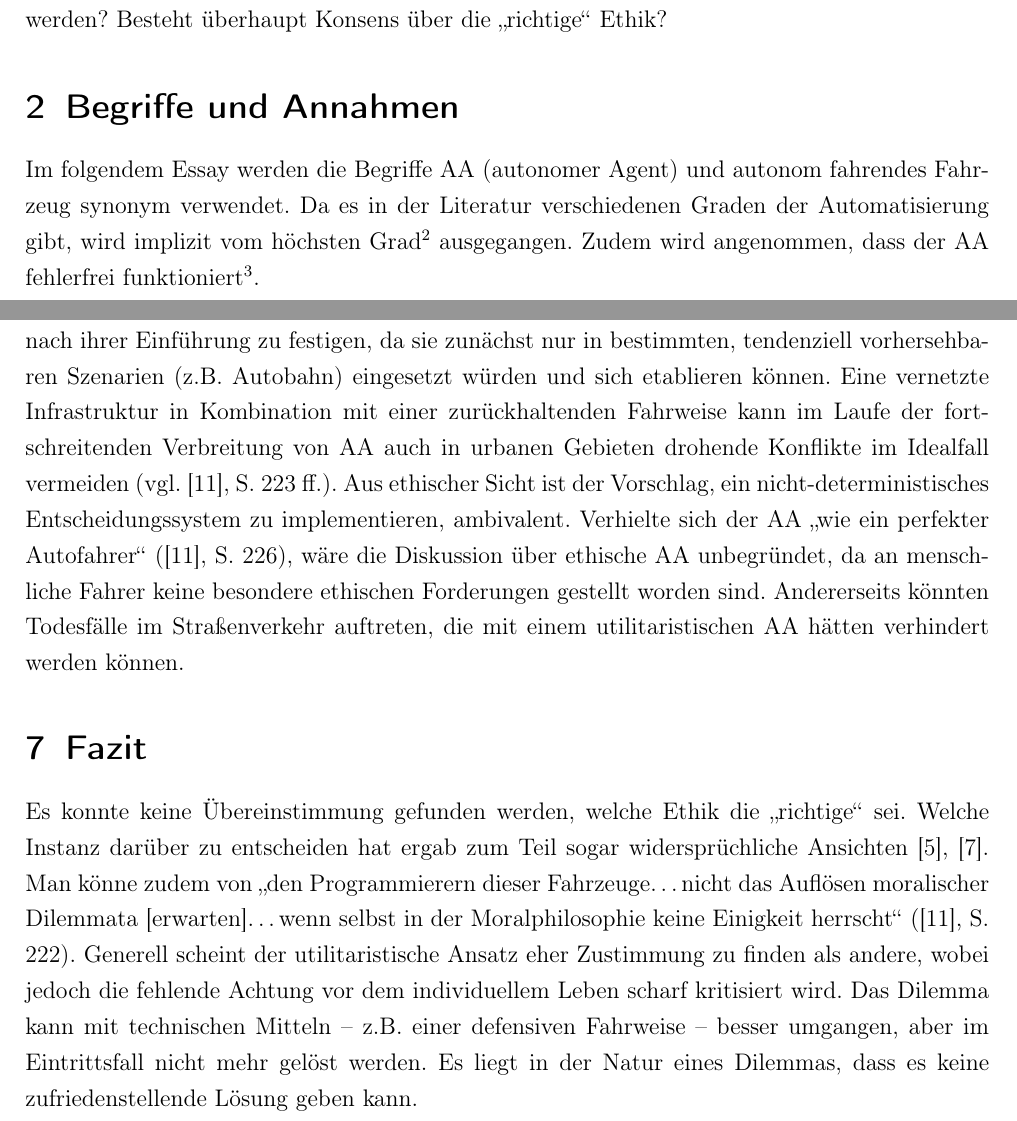
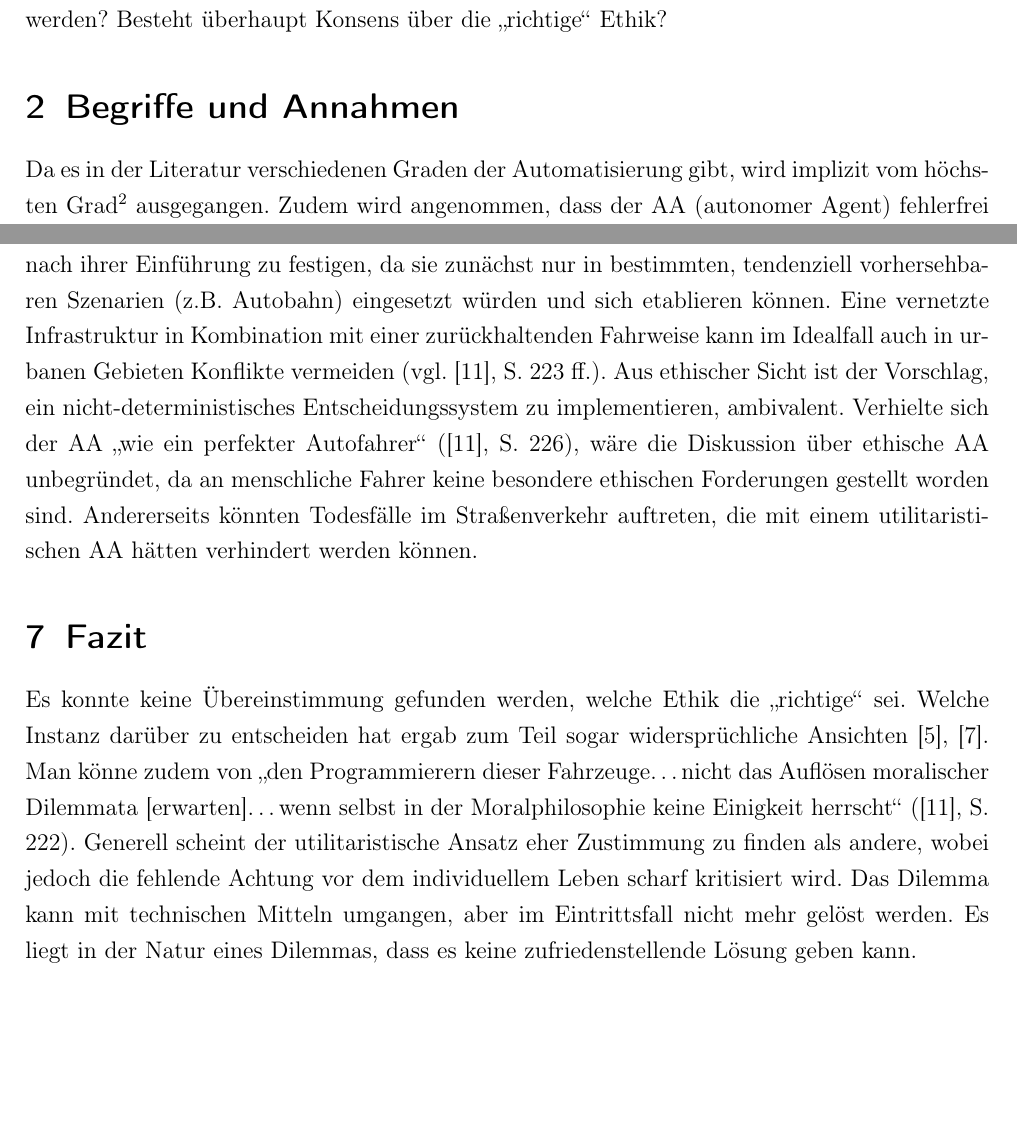
Before and after one commit to borchara/proseminarWS16, a LaTeX document (essay_document.tex): two parts of pages 4 and 8 of 11 before the commit and two parts of pages 4 and 8 of 10 after it, joined at a grey line, cut so that both start at the same text, the shorter picture padded with empty space. The pictures show the PDF file essay_document.pdf that the author committed with the source.

Commit message:
Add files via upload

```diff
--- a/essay_document.tex
+++ b/essay_document.tex
@@ -31,7 +31,7 @@
 
 	Dieses Dilemma kann sich, wenn auch mit geringer Wahrscheinlichkeit, in einer Zukunft mit autonom fahrenden Fahrzeugen zutragen. Es zeigt, dass eine Auseinandersetzung mit den moralischen Dimensionen des autonomen Fahrens n\"otig ist. Welche ethischen Richtlinien sollen solche Fahrzeuge befolgen? Wer entscheidet dar\"uber? Wie k\"onnen Dilemma dieser Art gel\"ost werden? Besteht \"uberhaupt Konsens \"uber die \glqq richtige\grqq{} Ethik?
 \section{Begriffe und Annahmen}
-	Im folgendem Essay werden die Begriffe AA (autonomer Agent) und autonom fahrendes Fahrzeug synonym verwendet. Da es in der Literatur verschiedenen Graden der Automatisierung gibt, wird implizit vom h\"ochsten Grad\footnote{Laut Bundesministerium für Verkehr und digitale Infrastruktur: Fahrerloses Fahren, Insassen sind reine Passagiere (vgl. \autocite{bmvi2015}, S. 6).} ausgegangen. Zudem wird angenommen, dass der AA fehlerfrei funktioniert\footnote{Implementierungsfehler, fehlerhafte Sensoren oder unbefugte Eingriffe von Au\ss en werden ausgeschlo\ss en, sodass der AA in einem idealen Umfeld agieren kann.}.
+	Da es in der Literatur verschiedenen Graden der Automatisierung gibt, wird implizit vom h\"ochsten Grad\footnote{Fahrerloses Fahren, Insassen sind reine Passagiere (vgl. \autocite{bmvi2015}, S. 6).} ausgegangen. Zudem wird angenommen, dass der AA (autonomer Agent) fehlerfrei funktioniert\footnote{Implementierungsfehler, fehlerhafte Sensoren oder unbefugte Eingriffe von Au\ss en werden ausgeschlo\ss en, sodass der AA in einem idealen Umfeld agieren kann.}.
 
 	Um in Deutschland ein Fahrzeug im \"offentlichen Stra\ss enverkehr bewegen zu d\"urfen, ist, sofern nicht anders vermerkt, eine Fahrerlaubnis n\"otig. Das Regelwerk hierzu bildet die FeV (Fahrerlaubnis-Verordnung). Ziel ist es, sowohl das Fahrzeug kontrollieren als auch im Rahmen der StVO (Stra\ss enverkehrs-Ordnung) am Stra\ss enverkehr teilnehmen zu k\"onnen.
 
@@ -70,5 +70,5 @@
 \section{Fazit}
-	Es konnte keine \"Ubereinstimmung gefunden werden, welche Ethik die \glqq richtige\grqq{} sei. Welche Instanz dar\"uber zu entscheiden hat ergab zum Teil sogar widerspr\"uchliche Ansichten \autocite{Gogoll2016,Hevelke2015}. Man k\"onne zudem von \glqq den Programmierern dieser Fahrzeuge\dots nicht das Auflösen moralischer Dilemmata [erwarten]\dots wenn selbst in der Moralphilosophie keine Einigkeit herrscht\grqq{} (\autocite{Scholz2016}, S. 222). Generell scheint der utilitaristische Ansatz eher Zustimmung zu finden als andere, wobei jedoch die fehlende Achtung vor dem individuellem Leben scharf kritisiert wird. Das Dilemma kann mit technischen Mitteln -- z.B. einer defensiven Fahrweise -- besser umgangen, aber im Eintrittsfall nicht mehr gel\"ost werden. Es liegt in der Natur eines Dilemmas, dass es keine zufriedenstellende L\"osung geben kann.
+	Es konnte keine \"Ubereinstimmung gefunden werden, welche Ethik die \glqq richtige\grqq{} sei. Welche Instanz dar\"uber zu entscheiden hat ergab zum Teil sogar widerspr\"uchliche Ansichten \autocite{Gogoll2016,Hevelke2015}. Man k\"onne zudem von \glqq den Programmierern dieser Fahrzeuge\dots nicht das Auflösen moralischer Dilemmata [erwarten]\dots wenn selbst in der Moralphilosophie keine Einigkeit herrscht\grqq{} (\autocite{Scholz2016}, S. 222). Generell scheint der utilitaristische Ansatz eher Zustimmung zu finden als andere, wobei jedoch die fehlende Achtung vor dem individuellem Leben scharf kritisiert wird. Das Dilemma kann mit technischen Mitteln umgangen, aber im Eintrittsfall nicht mehr gel\"ost werden. Es liegt in der Natur eines Dilemmas, dass es keine zufriedenstellende L\"osung geben kann.
 
 	Trotzdem besteht Einigkeit dar\"uber, dass die Einf\"uhrung von AA nicht wegen seltener Extremf\"alle verhindert werden sollte. Transparenz \"uber die Mechanismen von AA und eine \"offentliche Diskussion \"uber deren Ethik k\"onnen helfen, den Entscheidungsvorgang eines AA zu verstehen und nicht als \glqq Black-Box\grqq{} aufzufassen.
 
```
Also changed, not shown: essay_document.pdf, essay_document.tex (6 more changed lines).
